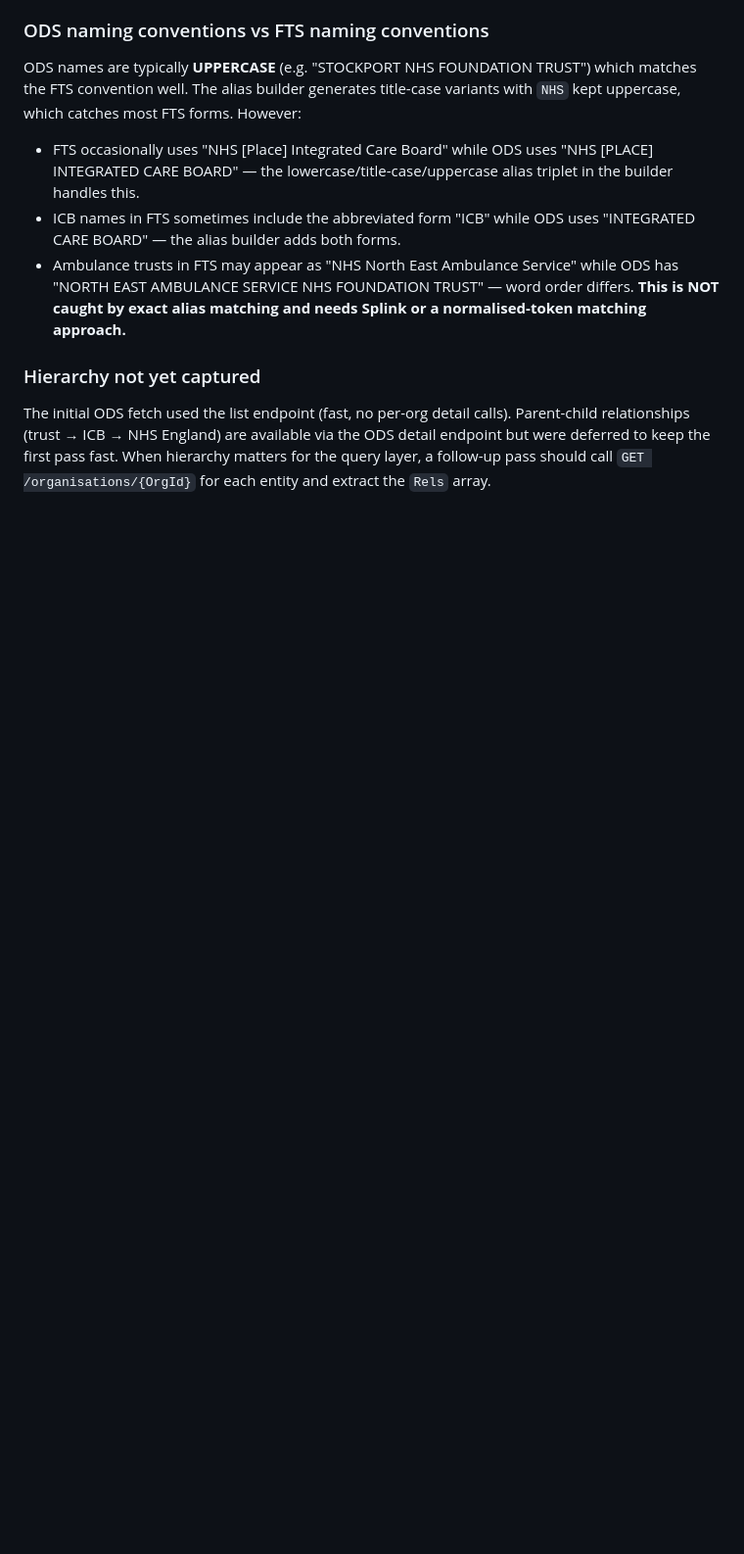
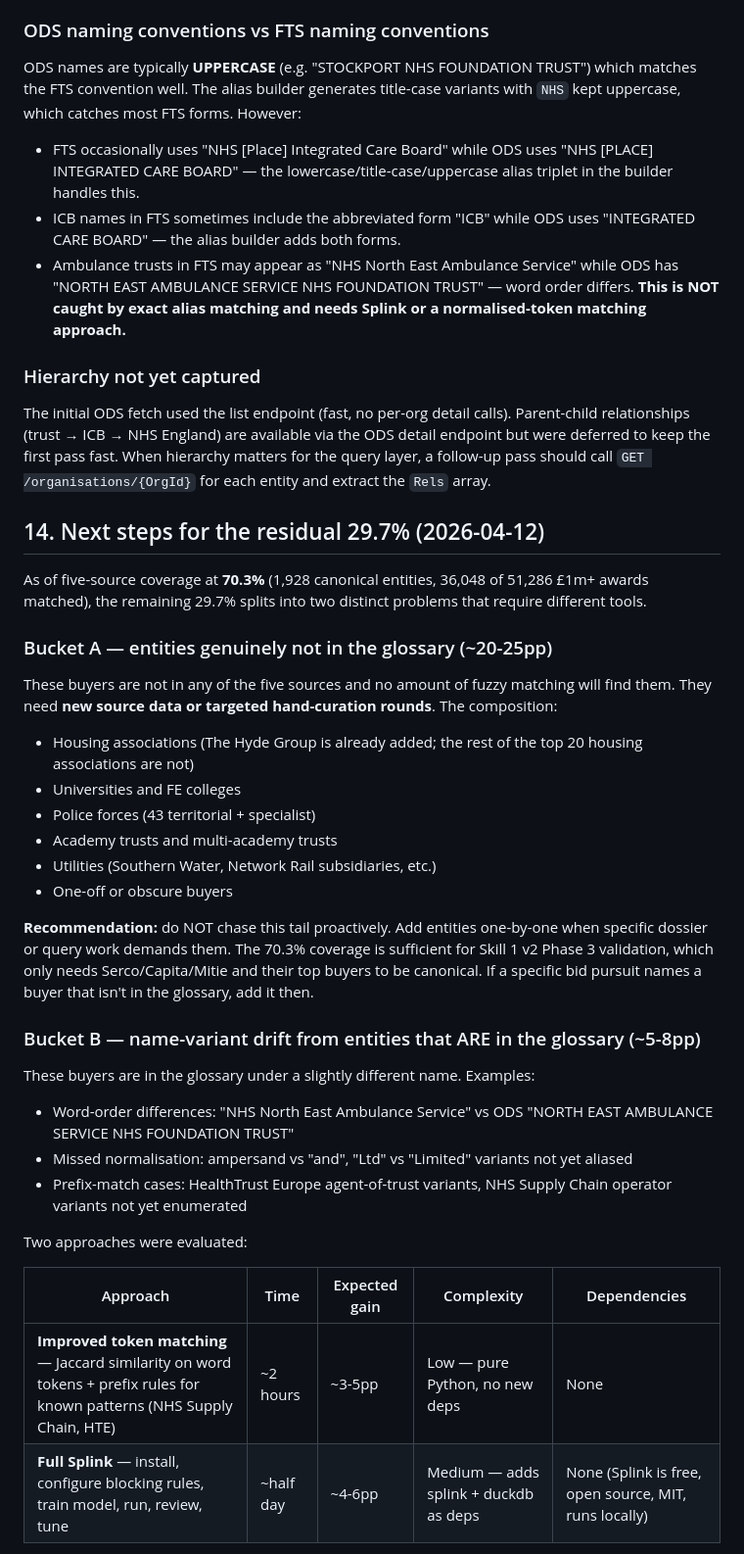
Before and after one commit to performancefocusedconsulting-star/PWIN, a Markdown page: pwin-competitive-intel/CANONICAL-LAYER-PLAYBOOK.md, the part around one of its changes. Shown at 98% size. Rendered like a GitHub page; blank space fills up the shorter version.

Commit message:
Update playbook: log residual 29.7% analysis and deferred next steps
Documents the two-bucket breakdown of the remaining unmatched awards
(entities not in glossary vs name-variant drift), the token matching
vs Splink trade-off analysis, and the decision to defer both — 70.3%
coverage is sufficient for immediate downstream needs. Splink reserved
for the supplier dedup workstream where it genuinely earns its keep.

Co-Authored-By: Claude Opus 4.6 (1M context) <noreply@anthropic.com>

```diff
--- a/pwin-competitive-intel/CANONICAL-LAYER-PLAYBOOK.md
+++ b/pwin-competitive-intel/CANONICAL-LAYER-PLAYBOOK.md
@@ -391,3 +391,34 @@ ODS names are typically **UPPERCASE** (e.g. "STOCKPORT NHS FOUNDATION TRUST") wh
 
 The initial ODS fetch used the list endpoint (fast, no per-org detail calls). Parent-child relationships (trust → ICB → NHS England) are available via the ODS detail endpoint but were deferred to keep the first pass fast. When hierarchy matters for the query layer, a follow-up pass should call `GET /organisations/{OrgId}` for each entity and extract the `Rels` array.
 
+## 14. Next steps for the residual 29.7% (2026-04-12)
+
+As of five-source coverage at **70.3%** (1,928 canonical entities, 36,048 of 51,286 £1m+ awards matched), the remaining 29.7% splits into two distinct problems that require different tools.
+
+### Bucket A — entities genuinely not in the glossary (~20-25pp)
+
+These buyers are not in any of the five sources and no amount of fuzzy matching will find them. They need **new source data or targeted hand-curation rounds**. The composition:
+
+- Housing associations (The Hyde Group is already added; the rest of the top 20 housing associations are not)
+- Universities and FE colleges
+- Police forces (43 territorial + specialist)
+- Academy trusts and multi-academy trusts
+- Utilities (Southern Water, Network Rail subsidiaries, etc.)
+- One-off or obscure buyers
+
+**Recommendation:** do NOT chase this tail proactively. Add entities one-by-one when specific dossier or query work demands them. The 70.3% coverage is sufficient for Skill 1 v2 Phase 3 validation, which only needs Serco/Capita/Mitie and their top buyers to be canonical. If a specific bid pursuit names a buyer that isn't in the glossary, add it then.
+
+### Bucket B — name-variant drift from entities that ARE in the glossary (~5-8pp)
+
+These buyers are in the glossary under a slightly different name. Examples:
+- Word-order differences: "NHS North East Ambulance Service" vs ODS "NORTH EAST AMBULANCE SERVICE NHS FOUNDATION TRUST"
+- Missed normalisation: ampersand vs "and", "Ltd" vs "Limited" variants not yet aliased
+- Prefix-match cases: HealthTrust Europe agent-of-trust variants, NHS Supply Chain operator variants not yet enumerated
+
+Two approaches were evaluated:
+
+| Approach | Time | Expected gain | Complexity | Dependencies |
+|---|---|---|---|---|
+| **Improved token matching** — Jaccard similarity on word tokens + prefix rules for known patterns (NHS Supply Chain, HTE) | ~2 hours | ~3-5pp | Low — pure Python, no new deps | None |
+| **Full Splink** — install, configure blocking rules, train model, run, review, tune | ~half day | ~4-6pp | Medium — adds splink + duckdb as deps | None (Splink is free, open source, MIT, runs locally) |
+
```
Also changed, not shown: other parts of pwin-competitive-intel/CANONICAL-LAYER-PLAYBOOK.md (+18 -0 lines).
